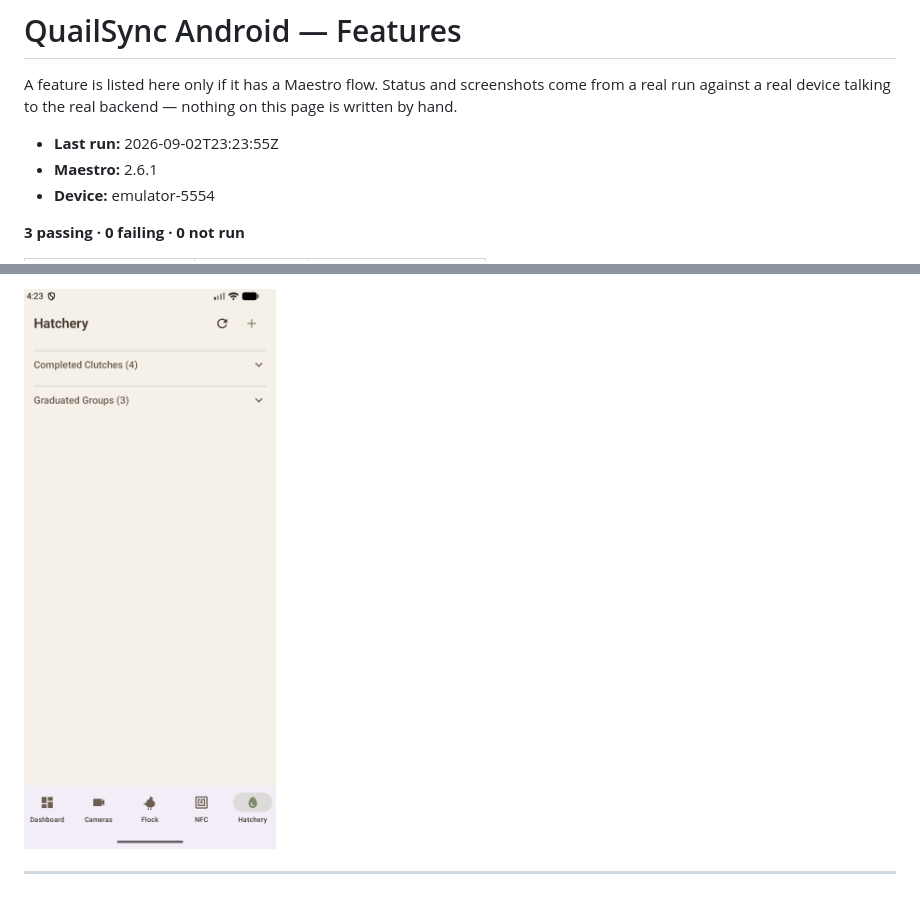
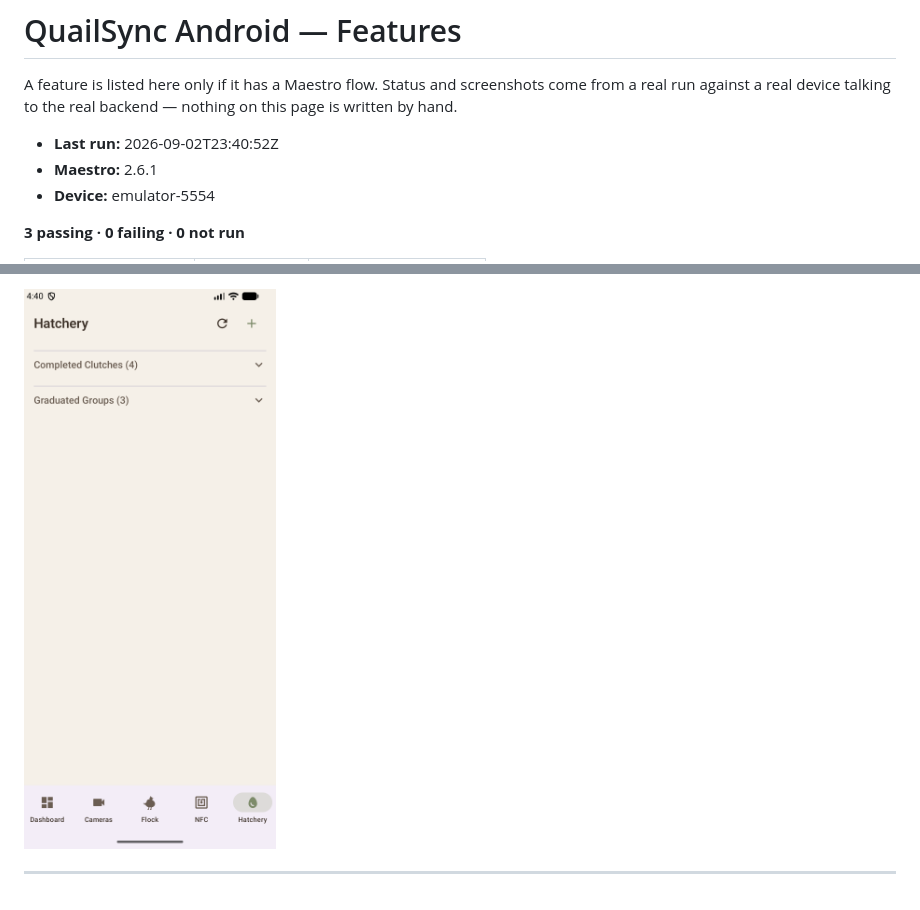
Before and after one commit to gwetherholt/QuailSyncV2, a Markdown page: docs/FEATURES.md, 2 parts joined by grey strips. Rendered like a GitHub page; pictures changed too: maestro/screenshots/hatchery-list/hatchery-list.png.

```diff
--- a/docs/FEATURES.md
+++ b/docs/FEATURES.md
@@ -4,7 +4,7 @@
 
 A feature is listed here only if it has a Maestro flow. Status and screenshots come from a real run against a real device talking to the real backend — nothing on this page is written by hand.
 
-- **Last run:** 2026-09-02T23:23:55Z
+- **Last run:** 2026-09-02T23:40:52Z
 - **Maestro:** 2.6.1
 - **Device:** emulator-5554
 
```
Also changed, not shown: other parts of docs/FEATURES.md (+6 -6 lines), maestro/README.md (+42 -15 lines), maestro/screenshots/dashboard-overview/dashboard-overview.png, maestro/screenshots/flock-list/flock-list.png, 4 other files.
